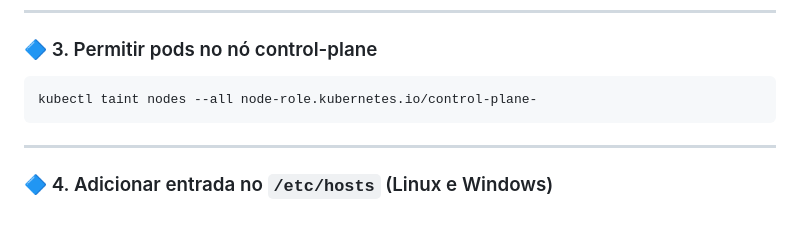
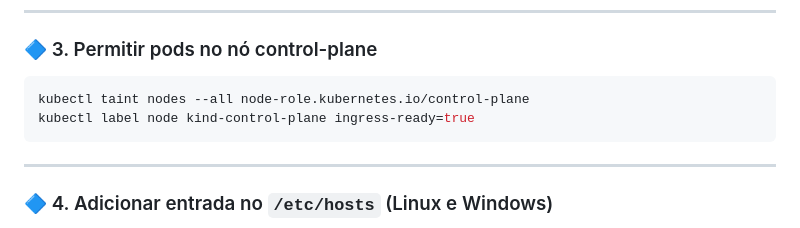
Before and after one commit to deniscsilva/kind---kubernetes-in-docker, a Markdown page: README.md, the part around the change. Drawn GitHub-style.

````diff
--- a/README.md
+++ b/README.md
@@ -53,7 +53,8 @@ kubectl get pods -n ingress-nginx
 ### 🔷 3. Permitir pods no nó control-plane
 
 ```bash
-kubectl taint nodes --all node-role.kubernetes.io/control-plane-
+kubectl taint nodes --all node-role.kubernetes.io/control-plane
+kubectl label node kind-control-plane ingress-ready=true
 ```
 
 ---
````
